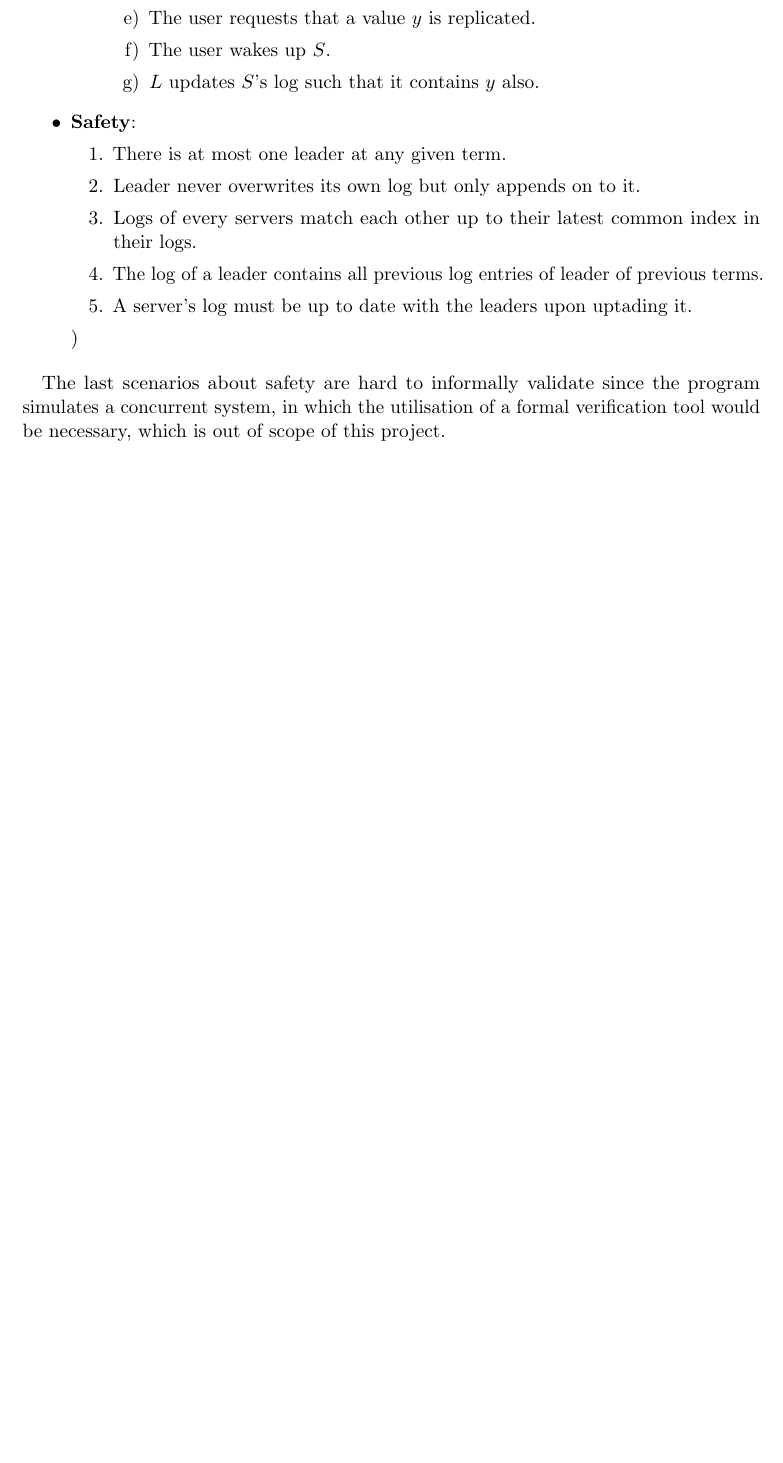
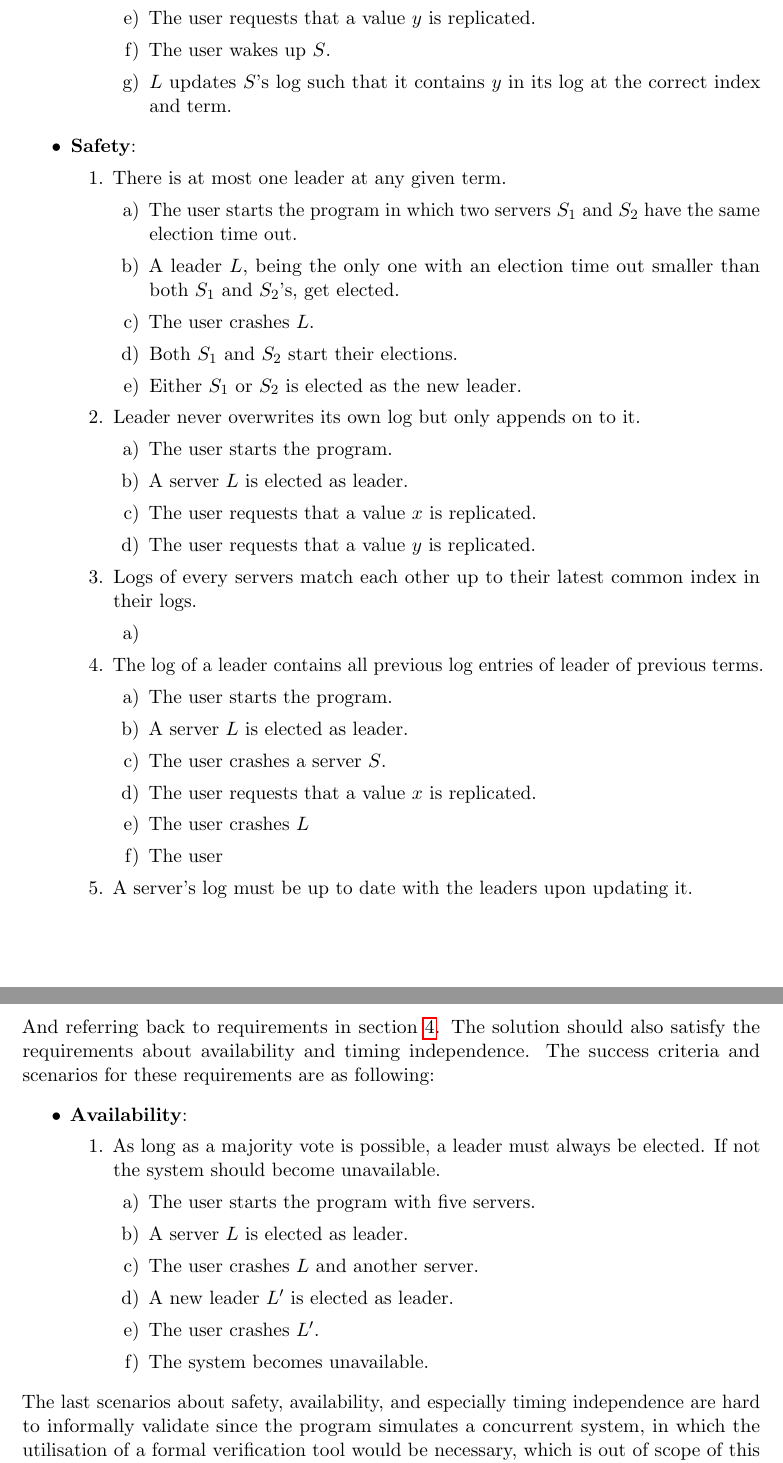
Before and after one commit to anderslime/ft-raft-report, a LaTeX document (report.tex, which reads 07-evaluation_testing.tex): part of page 16 of 19 before the commit and two parts of pages 16 and 17 of 20 after it, the two joined at a grey line, cut so that both start at the same text, the shorter picture padded with empty space. Compiled offline with pdfLaTeX.

Commit message:
Updates from ShareLaTeX

```diff
--- a/07-evaluation_testing.tex
+++ b/07-evaluation_testing.tex
@@ -47,20 +45,58 @@ Verifying that our solution actually is an implementation of Raft requires more
         \item The user crashes a server $S$.
         \item The user requests that a value $y$ is replicated.
         \item The user wakes up $S$.
-        \item $L$ updates $S$'s log such that it contains $y$ also.
+        \item $L$ updates $S$'s log such that it contains $y$ in its log at the correct index and term.
         \end{enumerate}
     \end{enumerate}
 \item \textbf{Safety}:
     \begin{enumerate}
     \item There is at most one leader at any given term.
+        \begin{enumerate}
+        \item The user starts the program in which two servers $S_1$ and $S_2$ have the same election time out.
+        \item A leader $L$, being the only one with an election time out smaller than both $S_1$ and $S_2$'s, get elected.
+        \item The user crashes $L$.
+        \item Both $S_1$ and $S_2$ start their elections.
+        \item Either $S_1$ or $S_2$ is elected as the new leader.
+        \end{enumerate}
     \item Leader never overwrites its own log but only appends on to it.
+        \begin{enumerate}
+        \item The user starts the program.
+        \item A server $L$ is elected as leader.
+        \item The user requests that a value $x$ is replicated.
+        \item The user requests that a value $y$ is replicated.%Er ikke sikker på at det illustrerer det korrekt.
+        \end{enumerate}
     \item Logs of every servers match each other up to their latest common index in their logs.
+        \begin{enumerate}
+        \item
+        \end{enumerate}
     \item The log of a leader contains all previous log entries of leader of previous terms.
-    \item A server's log must be up to date with the leaders upon uptading it.
-    \end{enumerate})
+        \begin{enumerate}
+        \item The user starts the program.
+        \item A server $L$ is elected as leader.
+        \item The user crashes a server $S$.
+        \item The user requests that a value $x$ is replicated.
+        \item The user crashes $L$
+        \item The user
+        \end{enumerate}
+    \item A server's log must be up to date with the leaders upon updating it.
+    \end{enumerate}
 \end{itemize}
-
-The last scenarios about safety are hard to informally validate since the program simulates a concurrent system, in which the utilisation of a formal verification tool would be necessary, which is out of scope of this project. %ok?.
+And referring back to requirements in section \ref{sec:requirements}. The solution should also satisfy the requirements about availability and timing independence. The success criteria and scenarios for these requirements are as following:
+\begin{itemize}
+\item \textbf{Availability}:
+    \begin{enumerate}
+    \item As long as a majority vote is possible, a leader must always be elected. If not the system should become unavailable.
+        \begin{enumerate}
+        \item The user starts the program with five servers.
+        \item A server $L$ is elected as leader.
+        \item The user crashes $L$ and another server.
+        \item A new leader $L'$ is elected as leader.
+        \item The user crashes $L'$.
+        \item The system becomes unavailable.
+        \end{enumerate}
+    \end{enumerate}
+\end{itemize}
+The last scenarios about safety, availability, and especially timing independence are hard to informally validate since the program simulates a concurrent system, in which the utilisation of a formal verification tool would be necessary, which is out of scope of this project. %ok?.
 
 %Scenarier
     % - Log replication
```
Also changed, not shown: 02-raft.tex (+1 -0 lines), 03-requirements.tex (+3 -3 lines), 07-evaluation_testing.tex (12 more changed lines).
